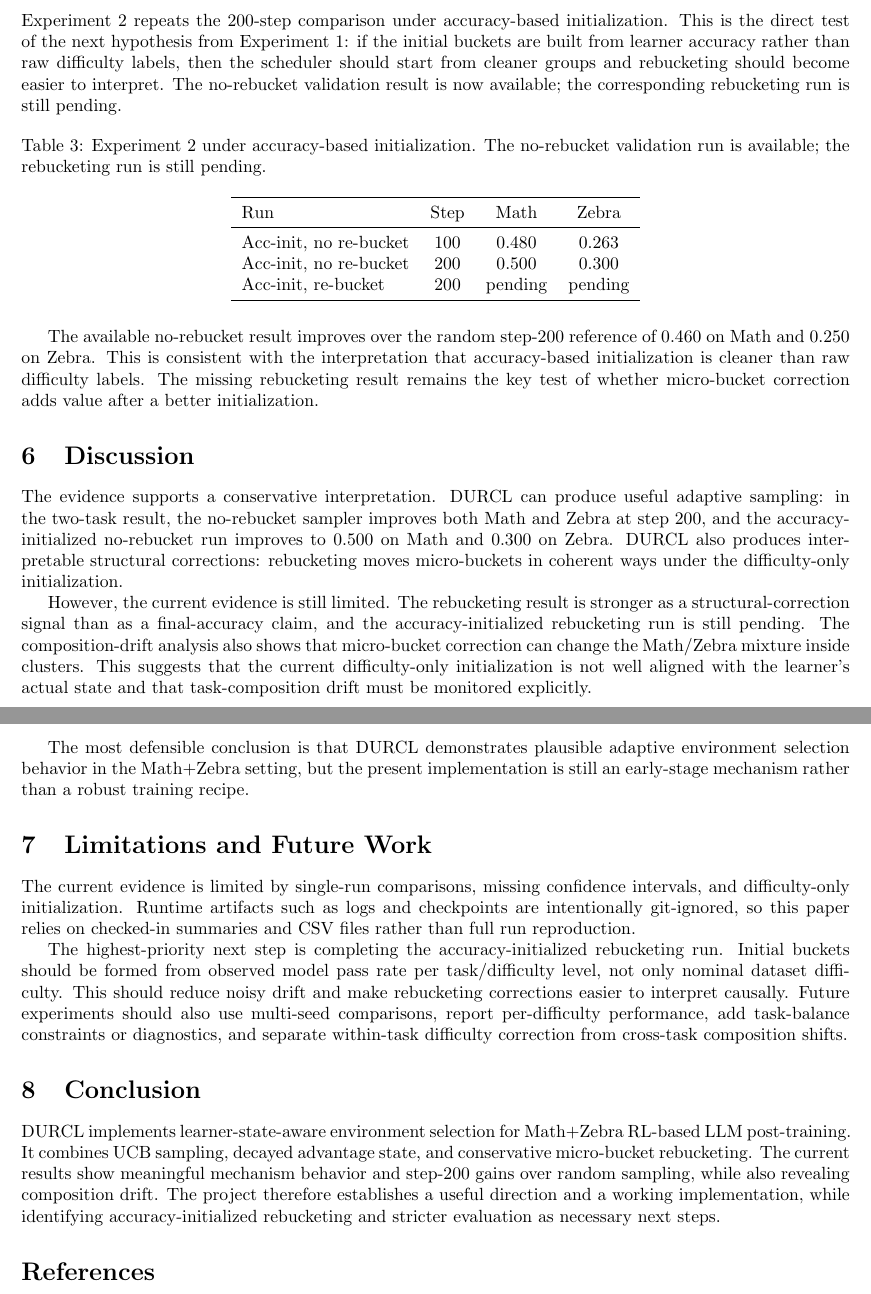
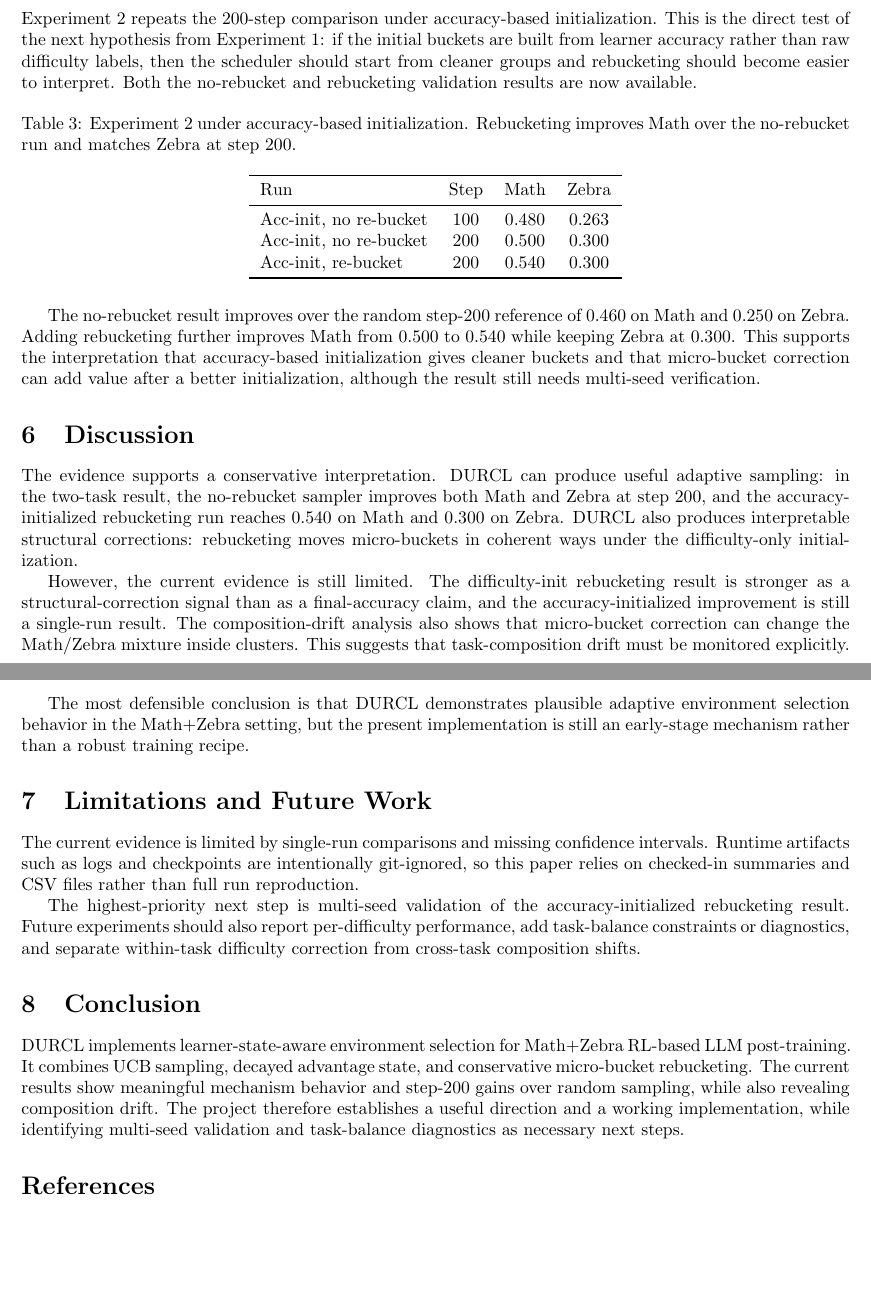
Before and after one commit to kkkzzz0101/Adaptive-Env-Selection, a LaTeX paper (paper/main.tex): two parts of pages 9 and 10 of 10, joined at a grey line, cut so that both start at the same text, the shorter picture padded with empty space. Compiled offline with pdfLaTeX.

Commit message:
Append acc-init rebucket result

```diff
--- a/paper/main.tex
+++ b/paper/main.tex
@@ -260,42 +260,42 @@ The direction of the net changes is also meaningful. The checked-in result summa
 
 \subsection{Experiment 2: Accuracy-Based Initialization}
 
-Experiment 2 repeats the 200-step comparison under accuracy-based initialization. This is the direct test of the next hypothesis from Experiment 1: if the initial buckets are built from learner accuracy rather than raw difficulty labels, then the scheduler should start from cleaner groups and rebucketing should become easier to interpret. The no-rebucket validation result is now available; the corresponding rebucketing run is still pending.
+Experiment 2 repeats the 200-step comparison under accuracy-based initialization. This is the direct test of the next hypothesis from Experiment 1: if the initial buckets are built from learner accuracy rather than raw difficulty labels, then the scheduler should start from cleaner groups and rebucketing should become easier to interpret. Both the no-rebucket and rebucketing validation results are now available.
 
 \begin{table}[H]
 \centering
-\caption{Experiment 2 under accuracy-based initialization. The no-rebucket validation run is available; the rebucketing run is still pending.}
-\label{tab:exp2_pending}
+\caption{Experiment 2 under accuracy-based initialization. Rebucketing improves Math over the no-rebucket run and matches Zebra at step 200.}
+\label{tab:exp2_acc_init}
 \begin{tabular}{lccc}
 \toprule
 Run & Step & Math & Zebra \\
 \midrule
 Acc-init, no re-bucket & 100 & 0.480 & 0.263 \\
 Acc-init, no re-bucket & 200 & 0.500 & 0.300 \\
-Acc-init, re-bucket & 200 & pending & pending \\
+Acc-init, re-bucket & 200 & 0.540 & 0.300 \\
 \bottomrule
 \end{tabular}
 \end{table}
 
-The available no-rebucket result improves over the random step-200 reference of 0.460 on Math and 0.250 on Zebra. This is consistent with the interpretation that accuracy-based initialization is cleaner than raw difficulty labels. The missing rebucketing result remains the key test of whether micro-bucket correction adds value after a better initialization.
+The no-rebucket result improves over the random step-200 reference of 0.460 on Math and 0.250 on Zebra. Adding rebucketing further improves Math from 0.500 to 0.540 while keeping Zebra at 0.300. This supports the interpretation that accuracy-based initialization gives cleaner buckets and that micro-bucket correction can add value after a better initialization, although the result still needs multi-seed verification.
 
 \section{Discussion}
 
-The evidence supports a conservative interpretation. DURCL can produce useful adaptive sampling: in the two-task result, the no-rebucket sampler improves both Math and Zebra at step 200, and the accuracy-initialized no-rebucket run improves to 0.500 on Math and 0.300 on Zebra. DURCL also produces interpretable structural corrections: rebucketing moves micro-buckets in coherent ways under the difficulty-only initialization.
+The evidence supports a conservative interpretation. DURCL can produce useful adaptive sampling: in the two-task result, the no-rebucket sampler improves both Math and Zebra at step 200, and the accuracy-initialized rebucketing run reaches 0.540 on Math and 0.300 on Zebra. DURCL also produces interpretable structural corrections: rebucketing moves micro-buckets in coherent ways under the difficulty-only initialization.
 
-However, the current evidence is still limited. The rebucketing result is stronger as a structural-correction signal than as a final-accuracy claim, and the accuracy-initialized rebucketing run is still pending. The composition-drift analysis also shows that micro-bucket correction can change the Math/Zebra mixture inside clusters. This suggests that the current difficulty-only initialization is not well aligned with the learner's actual state and that task-composition drift must be monitored explicitly.
+However, the current evidence is still limited. The difficulty-init rebucketing result is stronger as a structural-correction signal than as a final-accuracy claim, and the accuracy-initialized improvement is still a single-run result. The composition-drift analysis also shows that micro-bucket correction can change the Math/Zebra mixture inside clusters. This suggests that task-composition drift must be monitored explicitly.
 
 The most defensible conclusion is that DURCL demonstrates plausible adaptive environment selection behavior in the Math+Zebra setting, but the present implementation is still an early-stage mechanism rather than a robust training recipe.
 
 \section{Limitations and Future Work}
 
-The current evidence is limited by single-run comparisons, missing confidence intervals, and difficulty-only initialization. Runtime artifacts such as logs and checkpoints are intentionally git-ignored, so this paper relies on checked-in summaries and CSV files rather than full run reproduction.
+The current evidence is limited by single-run comparisons and missing confidence intervals. Runtime artifacts such as logs and checkpoints are intentionally git-ignored, so this paper relies on checked-in summaries and CSV files rather than full run reproduction.
 
-The highest-priority next step is completing the accuracy-initialized rebucketing run. Initial buckets should be formed from observed model pass rate per task/difficulty level, not only nominal dataset difficulty. This should reduce noisy drift and make rebucketing corrections easier to interpret causally. Future experiments should also use multi-seed comparisons, report per-difficulty performance, add task-balance constraints or diagnostics, and separate within-task difficulty correction from cross-task composition shifts.
+The highest-priority next step is multi-seed validation of the accuracy-initialized rebucketing result. Future experiments should also report per-difficulty performance, add task-balance constraints or diagnostics, and separate within-task difficulty correction from cross-task composition shifts.
 
 \section{Conclusion}
 
-DURCL implements learner-state-aware environment selection for Math+Zebra RL-based LLM post-training. It combines UCB sampling, decayed advantage state, and conservative micro-bucket rebucketing. The current results show meaningful mechanism behavior and step-200 gains over random sampling, while also revealing composition drift. The project therefore establishes a useful direction and a working implementation, while identifying accuracy-initialized rebucketing and stricter evaluation as necessary next steps.
+DURCL implements learner-state-aware environment selection for Math+Zebra RL-based LLM post-training. It combines UCB sampling, decayed advantage state, and conservative micro-bucket rebucketing. The current results show meaningful mechanism behavior and step-200 gains over random sampling, while also revealing composition drift. The project therefore establishes a useful direction and a working implementation, while identifying multi-seed validation and task-balance diagnostics as necessary next steps.
 
 \bibliographystyle{plainnat}
 \bibliography{references}
```
Also changed, not shown: docs/course_project_report.md (+9 -9 lines), paper/slides.tex (+4 -4 lines), README.md, paper/deliverables/project_presentation_groupID.pdf, paper/deliverables/project_report_groupID.pdf, paper/main.pdf, paper/slides.pdf, paper/main.tex (4 more changed lines), 2 other files.
